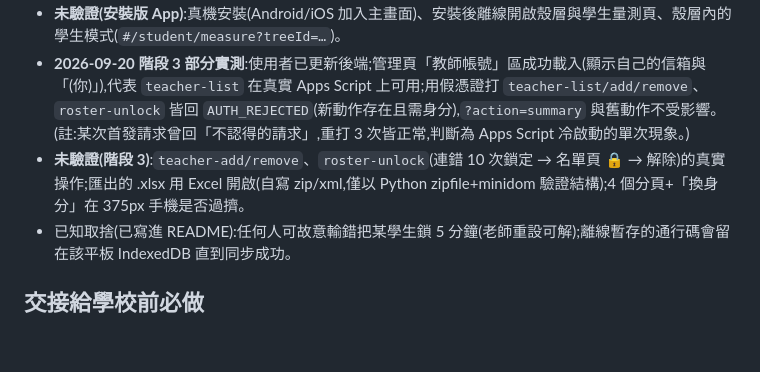
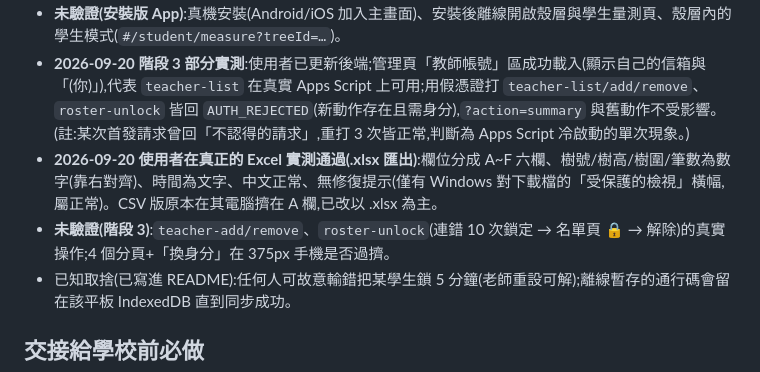
Before and after one commit to Jcsk7049/nkhs-tree-map, a Markdown page: docs/WORKLOG.md, the part around the change. Rendered like a GitHub page; blank space fills up the shorter version.

Commit message:
docs: WORKLOG 記錄 .xlsx 匯出於真實 Excel 實測通過
Co-Authored-By: Claude Sonnet 5 <noreply@anthropic.com>

```diff
--- a/docs/WORKLOG.md
+++ b/docs/WORKLOG.md
@@ -53,7 +53,8 @@
 - **2026-09-20 使用者在自己的 Chrome 實測通過(app.html 殼層)**:選「我是老師」→ 名單分頁內 Google 登入成功 → 名單載入 3 位學生;切「地圖」(861 棵、已量測 3)與「QR 標籤」皆正常顯示,各分頁只有一個 iframe、返回連結已隱藏。Service Worker 啟用、快取為 `tree-map-v13`。
 - **未驗證(安裝版 App)**:真機安裝(Android/iOS 加入主畫面)、安裝後離線開啟殼層與學生量測頁、殼層內的學生模式(`#/student/measure?treeId=…`)。
 - **2026-09-20 階段 3 部分實測**:使用者已更新後端;管理頁「教師帳號」區成功載入(顯示自己的信箱與「(你)」),代表 `teacher-list` 在真實 Apps Script 上可用;用假憑證打 `teacher-list/add/remove`、`roster-unlock` 皆回 `AUTH_REJECTED`(新動作存在且需身分),`?action=summary` 與舊動作不受影響。(註:某次首發請求曾回「不認得的請求」,重打 3 次皆正常,判斷為 Apps Script 冷啟動的單次現象。)
-- **未驗證(階段 3)**:`teacher-add/remove`、`roster-unlock`(連錯 10 次鎖定 → 名單頁 🔒 → 解除)的真實操作;匯出的 .xlsx 用 Excel 開啟(自寫 zip/xml,僅以 Python zipfile+minidom 驗證結構);4 個分頁+「換身分」在 375px 手機是否過擠。
+- **2026-09-20 使用者在真正的 Excel 實測通過(.xlsx 匯出)**:欄位分成 A~F 六欄、樹號/樹高/樹圍/筆數為數字(靠右對齊)、時間為文字、中文正常、無修復提示(僅有 Windows 對下載檔的「受保護的檢視」橫幅,屬正常)。CSV 版原本在其電腦擠在 A 欄,已改以 .xlsx 為主。
+- **未驗證(階段 3)**:`teacher-add/remove`、`roster-unlock`(連錯 10 次鎖定 → 名單頁 🔒 → 解除)的真實操作;4 個分頁+「換身分」在 375px 手機是否過擠。
 - 已知取捨(已寫進 README):任何人可故意輸錯把某學生鎖 5 分鐘(老師重設可解);離線暫存的通行碼會留在該平板 IndexedDB 直到同步成功。
 
 ## 交接給學校前必做
```
